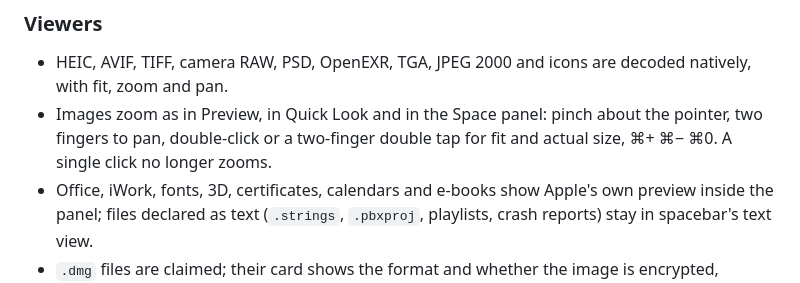
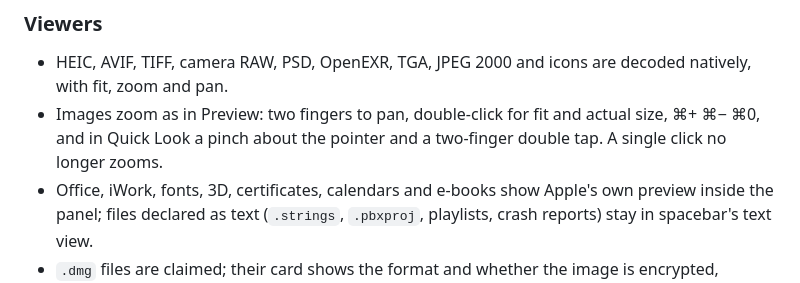
Before and after one commit to patebry/spacebar, a Markdown page: CHANGELOG.md, the part around the change. Rendered like a GitHub page.

Commit message:
Pinch and the two-finger double tap reach Quick Look only in 0.3
The Space panel never gets magnify events in 0.3 (FINDINGS, "A pinch never
reached the panel"); release-0.4 routes them through the helper.

Co-Authored-By: Claude Opus 5.5 <noreply@anthropic.com>
Claude-Session: https://claude.ai/code/session_01PF7wHcNKYkmRZCKFSxjcXL

```diff
--- a/CHANGELOG.md
+++ b/CHANGELOG.md
@@ -50,8 +50,8 @@ Waits for the Developer ID: the first release with the Space helper is notarized
 ### Viewers
 
 - HEIC, AVIF, TIFF, camera RAW, PSD, OpenEXR, TGA, JPEG 2000 and icons are decoded natively, with fit, zoom and pan.
-- Images zoom as in Preview, in Quick Look and in the Space panel: pinch about the pointer, two fingers to pan, double-click
-  or a two-finger double tap for fit and actual size, ⌘+ ⌘− ⌘0. A single click no longer zooms.
+- Images zoom as in Preview: two fingers to pan, double-click for fit and actual size, ⌘+ ⌘− ⌘0, and in Quick Look a
+  pinch about the pointer and a two-finger double tap. A single click no longer zooms.
 - Office, iWork, fonts, 3D, certificates, calendars and e-books show Apple's own preview inside the panel; files declared as
   text (`.strings`, `.pbxproj`, playlists, crash reports) stay in spacebar's text view.
 - `.dmg` files are claimed; their card shows the format and whether the image is encrypted, without mounting it.
```
Also changed, not shown: README.md (+1 -1 lines).
